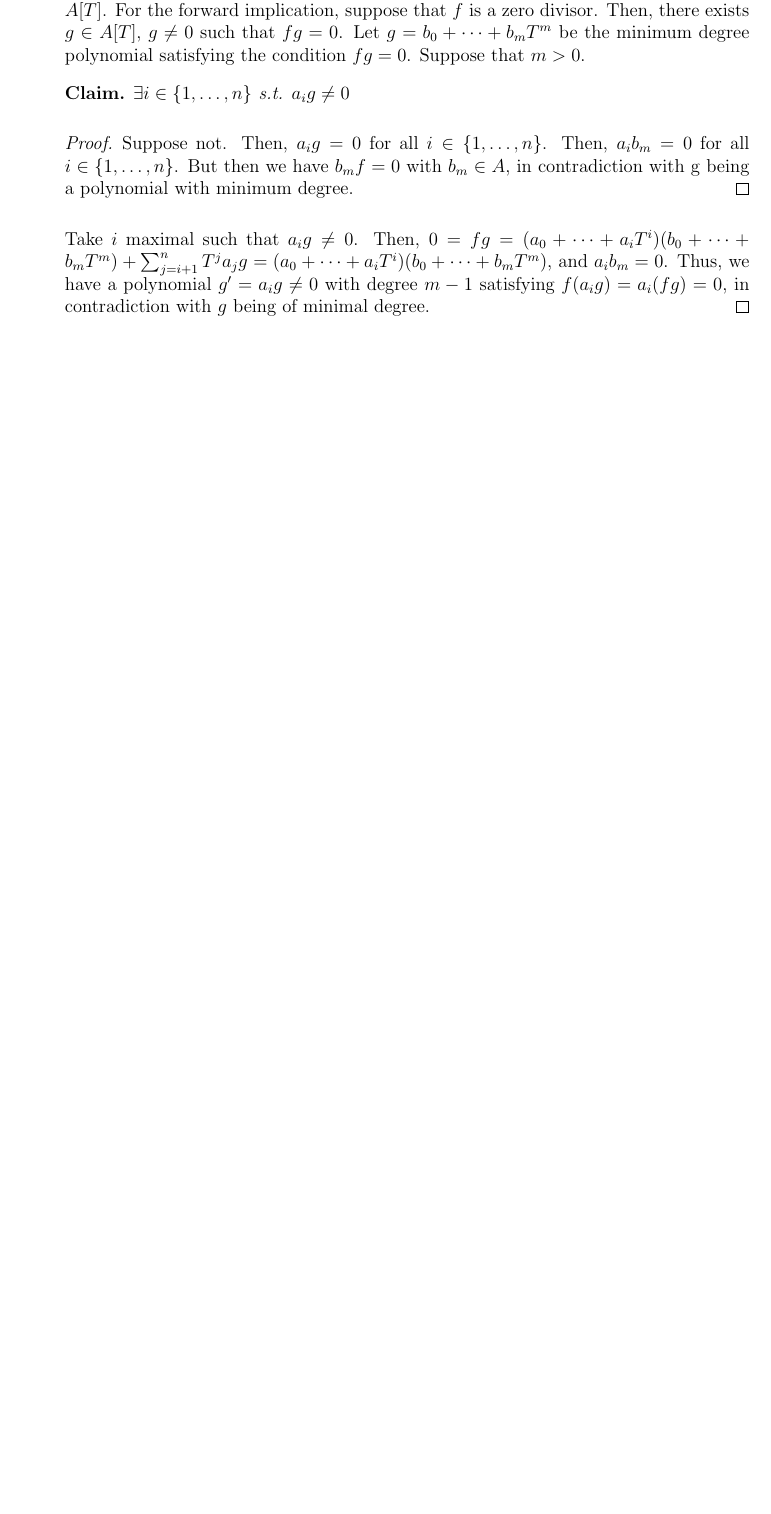
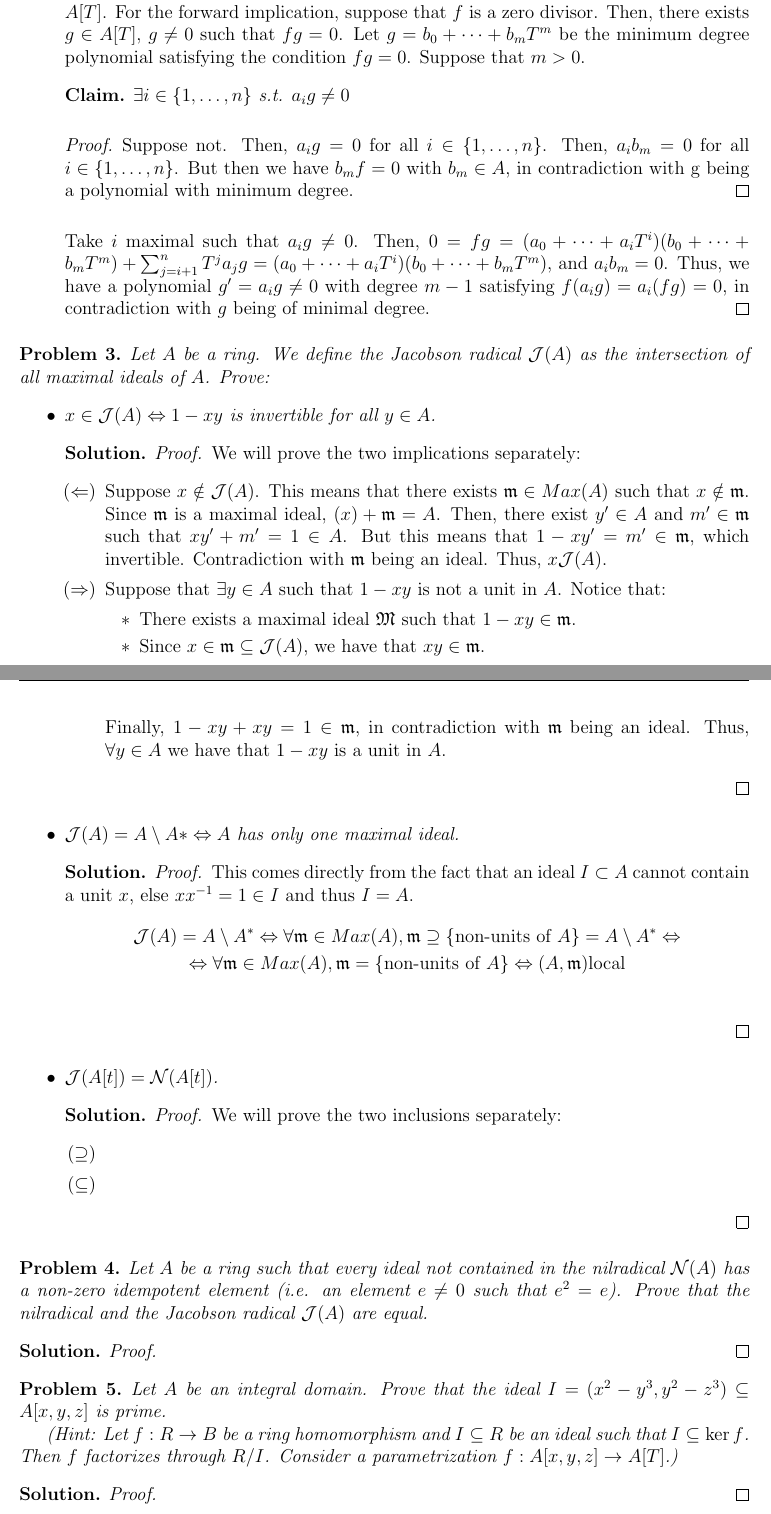
Before and after one commit to ferranEspuna/commutative_algebra, a LaTeX problem sheet (exercises.tex, which reads exercises/ex_1_2.tex): part of page 4 of 4 before the commit and two parts of pages 4 and 5 of 5 after it, the two joined at a grey line, cut so that both start at the same text, the shorter picture padded with empty space. Compiled offline with pdfLaTeX.

Commit message:
Finished exercise 3.1 and 3.2. Copied exercise statement up to exercise 6.

```diff
--- a/exercises.tex
+++ b/exercises.tex
@@ -40,6 +40,7 @@ citecolor=blue, urlcolor=blue]{hyperref}
 \newtheorem*{claim}{Claim}
 \newtheorem{problem}{Problem}
 \usepackage{enumitem}
+\usepackage{amsfonts}
 \renewcommand{\labelenumii}{\theproblem.\arabic{enumi}.\arabic{enumii}}
 \begin{document}
 \lhead{Communative Algebra. Exercises from Set 1.}
--- a/exercises/ex_1_2.tex
+++ b/exercises/ex_1_2.tex
@@ -254,3 +254,87 @@
             \end{sol}
     \end{enumerate}
 \end{problem}
+
+% PROBLEM 3
+\begin{problem}
+    Let $A$ be a ring.
+    We define the Jacobson radical $\mathcal{J}(A)$ as the intersection of all maximal ideals of $A$.
+    Prove:
+    \begin{itemize}
+
+        % PROBLEM 3.1
+        \item $x \in \mathcal{J}(A) \Leftrightarrow 1-xy$ is invertible for all $y \in A$.
+            \begin{sol}
+                \begin{proof}
+                We will prove the two implications separately:
+                    \begin{itemize}
+                        \item[$(\Leftarrow)$]
+                        Suppose $x \notin \mathcal{J}(A)$.
+                        This means that there exists $\mathfrak{m} \in Max(A)$ such that $x \notin \mathfrak{m}$.
+                        Since $\mathfrak{m}$ is a maximal ideal, $(x) + \mathfrak{m} = A$.
+                        Then, there exist $y' \in A$ and $m' \in \mathfrak{m}$ such that $x y' + m' = 1 \in A$.
+                        But this means that $1 - x y' = m' \in \mathfrak{m}$, which invertible.
+                        Contradiction with $\mathfrak{m}$ being an ideal.
+                        Thus, $x \mathcal{J}(A)$.
+                        \item[$(\Rightarrow)$]
+                        Suppose that $\exists y \in A$ such that $1-x y$ is not a unit in $A$.
+                        Notice that:
+                        \begin{itemize}
+                            \item There exists a maximal ideal $\mathfrak{M}$ such that $1 - x y \in \mathfrak{m}$.
+                            \item Since $x \in \mathfrak{m} \subseteq \mathcal{J}(A)$, we have that $x y \in \mathfrak{m}$.
+                        \end{itemize}
+                        Finally,  $1 - x y + x y = 1 \in \mathfrak{m}$, in contradiction with $\mathfrak{m}$ being an ideal.
+                        Thus, $\forall y \in A$ we have that $1 - x y$ is a unit in $A$.
+                    \end{itemize}
+                \end{proof}
+            \end{sol}
+
+        % PROBLEM 3.2
+        \item $\mathcal{J}(A) = A \setminus A* \Leftrightarrow A$ has only one maximal ideal.
+            \begin{sol}
+                \begin{proof}
+                    This comes directly from the fact that an ideal $I \subset A$ cannot contain a unit $x$, else $x x^{-1} = 1 \in I$ and thus $I = A$.
+                    \begin{gather*}
+                        \mathcal{J}(A) = A \setminus A^* \Leftrightarrow \forall \mathfrak{m} \in Max(A), \mathfrak{m} \supseteq \{\text{non-units of }A\} = A \setminus A^* \Leftrightarrow\\
+                        \Leftrightarrow \forall \mathfrak{m} \in Max(A), \mathfrak{m} = \{\text{non-units of }A\} \Leftrightarrow (A, \mathfrak{m}) \text{local}\\
+                    \end{gather*}
+                \end{proof}
+            \end{sol}
+
+        % PROBLEM 3.3
+        \item $\mathcal{J}(A[t]) = \mathcal{N}(A[t])$.
+            \begin{sol}
+                \begin{proof}
+                We will prove the two inclusions separately:
+                    \begin{itemize}
+                        \item[$(\supseteq)$] % TODO
+                        \item[$(\subseteq)$] % TODO
+                    \end{itemize}
+                \end{proof}
+            \end{sol}
+    \end{itemize}
+\end{problem}
+
+% PROBLEM 4
+\begin{problem}
+    Let $A$ be a ring such that every ideal not contained in the nilradical $\mathcal{N}(A)$ has a non-zero idempotent element (i.e. an element $e \neq 0$ such that $e^2 = e$).
+    Prove that the nilradical and the Jacobson radical $\mathcal{J}(A)$ are equal.
+    \begin{sol}
+        \begin{proof}
+            % TODO
+        \end{proof}
+    \end{sol}
+\end{problem}
+
+% PROBLEM 5
+\begin{problem}
+    Let $A$ be an integral domain.
+    Prove that the ideal $I = (x^2 - y^3, y^2 - z^3) \subseteq A[x,y,z]$ is prime.
+
+    (\textit{Hint}: Let $f:R \rightarrow B$ be a ring homomorphism and $I \subseteq R$ be an ideal such that $I \subseteq \ker f$.
+    Then $f$ factorizes through $R/I$.
+    Consider a parametrization $f: A[x,y,z] \rightarrow A[T]$.)
+    \begin{sol}
+        \begin{proof}
+            % TODO
+        \end{proof}
@@ -256,0 +347 @@
+        \item Let $f(T) \in k[T]$ be irreducible where $k$ is a field.
```
Also changed, not shown: out/exercises.pdf, exercises/ex_1_2.tex (20 more changed lines), 1 other file.
